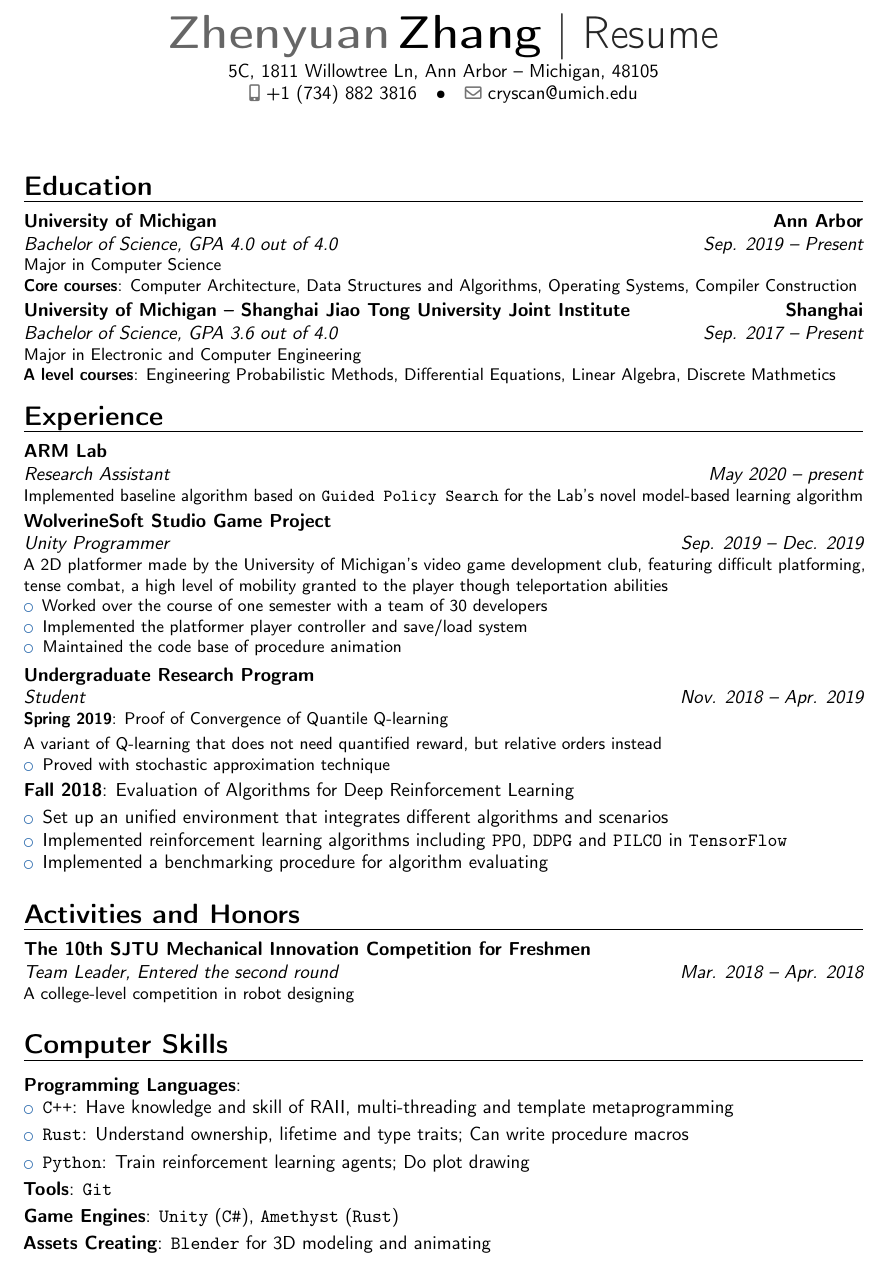
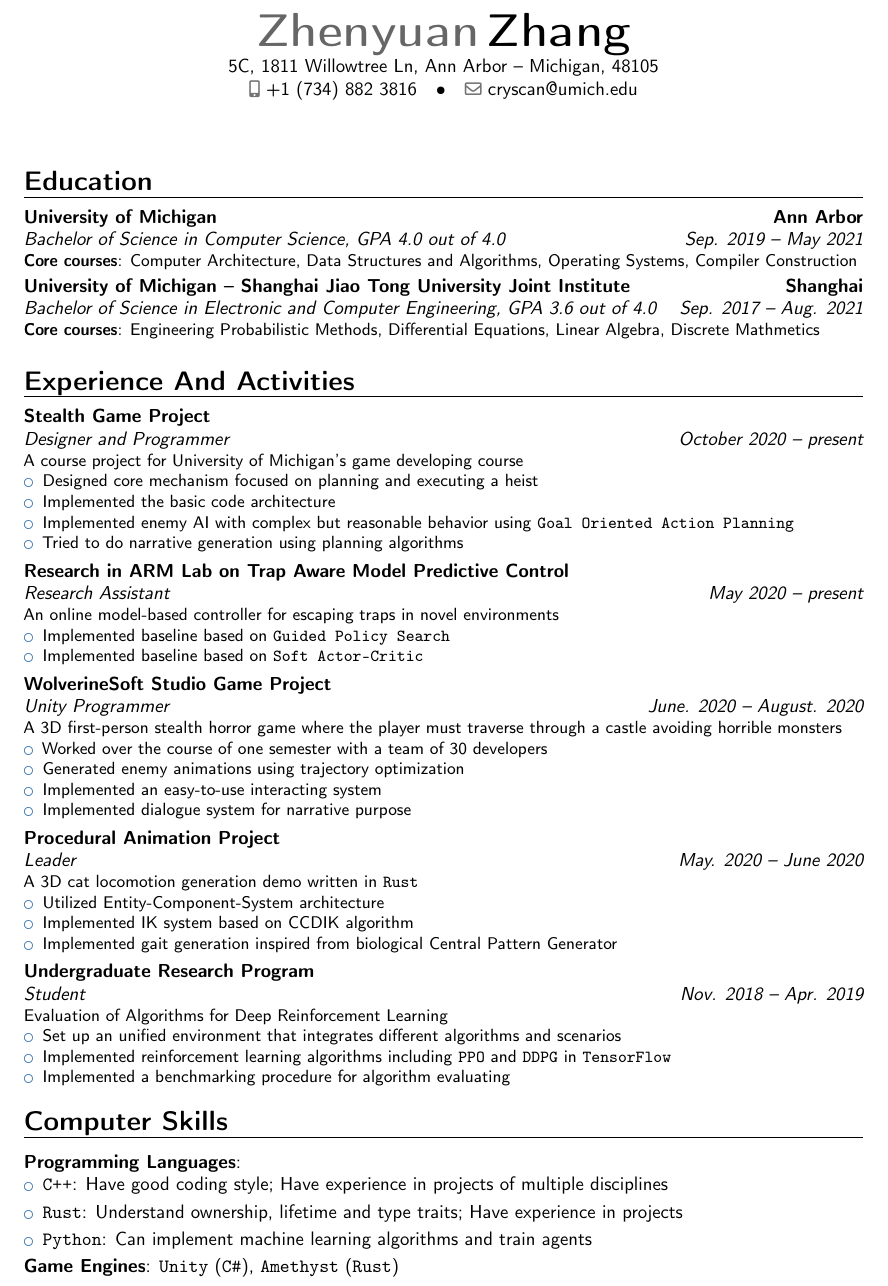
Before and after one commit to cryscan/profile, a LaTeX CV (resume/document.tex): part of the page, cut so that both start at the same text. Compiled offline with pdfLaTeX.

Commit message:
Update EECS 494 project.

```diff
--- a/resume/document.tex
+++ b/resume/document.tex
@@ -20,7 +20,7 @@
 %% Personal data
 \firstname{Zhenyuan}
 \familyname{Zhang}
-\title{Resume}
+%\title{Resume}
 %\address{Room 1601, No.12, 665 Dongchangzhi Road}{Shanghai, 200080}
 \address{5C, 1811 Willowtree Ln, Ann Arbor}{Michigan, 48105}
 \mobile{+1~(734)~882~3816}
@@ -34,72 +34,94 @@
 
 \section{Education}
 %\cventry{year--year}{Degree}{Institution}{City}{ \textit{Grade} }{Description}  % arguments 3 to 6 can be left empty
-\cventry{Sep. 2019 -- Present}
-{Bachelor of Science}
+\cventry{Sep. 2019 -- May 2021}
+{Bachelor of Science in Computer Science}
 {University of Michigan}
 {Ann Arbor}
 {GPA 4.0 out of 4.0}
-{Major in Computer Science \\
-	\cvitem{Core courses}{Computer Architecture, Data Structures and Algorithms, Operating Systems, Compiler Construction}}
+{\cvitem{Core courses}{Computer Architecture, Data Structures and Algorithms, Operating Systems, Compiler Construction}}
 
-\cventry{Sep. 2017 -- Present}
-{Bachelor of Science}
+\cventry{Sep. 2017 -- Aug. 2021}
+{Bachelor of Science in Electronic and Computer Engineering}
 {University of Michigan -- Shanghai Jiao Tong University Joint Institute}
 {Shanghai}
 {GPA 3.6 out of 4.0}
-{Major in Electronic and Computer Engineering \\
-	\cvitem{A level courses}{Engineering Probabilistic Methods, Differential Equations, Linear Algebra, Discrete Mathmetics}}
+{\cvitem{Core courses}{Engineering Probabilistic Methods, Differential Equations, Linear Algebra, Discrete Mathmetics}}
 
-\section{Experience}
+\section{Experience And Activities}
+\cventry{October 2020 -- present}
+{Designer and Programmer}
+{Stealth Game Project}
+{}{}
+{A course project for University of Michigan's game developing course
+	\begin{itemize}
+		\item Designed core mechanism focused on planning and executing a heist
+		\item Implemented the basic code architecture
+		\item Implemented enemy AI with complex but reasonable behavior using \texttt{Goal Oriented Action Planning}
+		\item Tried to do narrative generation using planning algorithms
+	\end{itemize}
+}
+
 \cventry{May 2020 -- present}
 {Research Assistant}
-{ARM Lab}
+{Research in ARM Lab on Trap Aware Model Predictive Control}
 {}{}
-{Implemented baseline algorithm based on \texttt{Guided Policy Search} for the Lab's novel model-based learning algorithm}
+{An online model-based controller for escaping traps in novel environments
+	\begin{itemize}
+		\item Implemented baseline based on \texttt{Guided Policy Search}
+		\item Implemented baseline based on \texttt{Soft Actor-Critic}
+	\end{itemize}
+}
 
-\cventry{Sep. 2019 -- Dec. 2019}
+\cventry{June. 2020 -- August. 2020}
 {Unity Programmer}
 {WolverineSoft Studio Game Project}
 {}{}
-{A 2D platformer made by the University of Michigan's video game development club,
-	featuring difficult platforming, tense combat, a high level of mobility granted to the player though teleportation abilities
+{A 3D first-person stealth horror game where the player must traverse through a castle avoiding horrible monsters
 	\begin{itemize}
 		\item Worked over the course of one semester with a team of 30 developers
-		\item Implemented the platformer player controller and save/load system
-		\item Maintained the code base of procedure animation
+		\item Generated enemy animations using trajectory optimization
+		\item Implemented an easy-to-use interacting system
+		\item Implemented dialogue system for narrative purpose
+	\end{itemize}
+}
+
+\cventry{May. 2020 -- June 2020}
+{Leader}
+{Procedural Animation Project}
+{}{}
+{A 3D cat locomotion generation demo written in \texttt{Rust}
+	\begin{itemize}
+		\item Utilized Entity-Component-System architecture
+		\item Implemented IK system based on CCDIK algorithm
+		\item Implemented gait generation inspired from biological Central Pattern Generator
 	\end{itemize}
 }
 
 \cventry{Nov. 2018 -- Apr. 2019}{Student}{Undergraduate Research Program}{}{}
-{\cvitem{Spring 2019}{Proof of Convergence of Quantile Q-learning}
-	A variant of Q-learning that does not need quantified reward, but relative orders instead
-	\begin{itemize}
-		\item Proved with stochastic approximation technique
-	\end{itemize}
-}
-{\cvitem{Fall 2018}{Evaluation of Algorithms for Deep Reinforcement Learning}
+{{Evaluation of Algorithms for Deep Reinforcement Learning}
 	\begin{itemize}
 		\item Set up an unified environment that integrates different algorithms and scenarios
-		\item Implemented reinforcement learning algorithms including \texttt{PPO}, \texttt{DDPG} and \texttt{PILCO} in \texttt{TensorFlow}
+		\item Implemented reinforcement learning algorithms including \texttt{PPO} and \texttt{DDPG} in \texttt{TensorFlow}
 		\item Implemented a benchmarking procedure for algorithm evaluating
 	\end{itemize}
 }
 
-\section{Activities and Honors}
-\cventry{Mar. 2018 -- Apr. 2018}
-{Team Leader}
-{The 10th SJTU Mechanical Innovation Competition for Freshmen}
-{}{Entered the second round}
-{A college-level competition in robot designing}
+% \section{Activities and Honors}
+% \cventry{Mar. 2018 -- Apr. 2018}
+% {Team Leader}
+% {The 10th SJTU Mechanical Innovation Competition for Freshmen}
+% {}{Entered the second round}
+% {A college-level competition in robot designing}
 
 \section{Computer Skills}
 \cvitem{Programming Languages}{
 	\begin{itemize}
-		\item \cvitem{\texttt{C++}}{Have knowledge and skill of RAII, multi-threading and template metaprogramming}
-		\item \cvitem{\texttt{Rust}}{Understand ownership, lifetime and type traits; Can write procedure macros}
-		\item \cvitem{\texttt{Python}}{Train reinforcement learning agents; Do plot drawing}	\end{itemize}}
-\cvitem{Tools}{\texttt{Git}}
+		\item \cvitem{\texttt{C++}}{Have good coding style; Have experience in projects of multiple disciplines}
+		\item \cvitem{\texttt{Rust}}{Understand ownership, lifetime and type traits; Have experience in projects}
+		\item \cvitem{\texttt{Python}}{Can implement machine learning algorithms and train agents}
+	\end{itemize}}
 \cvitem{Game Engines}{\texttt{Unity} (\texttt{C\#}), \texttt{Amethyst} (\texttt{Rust})}
-\cvitem{Assets Creating}{\texttt{Blender} for 3D modeling and animating}
+% \cvitem{Assets Creating}{\texttt{Blender} for 3D modeling and animating}
 
 \end{document}
```
Also changed, not shown: resume/document.pdf.
